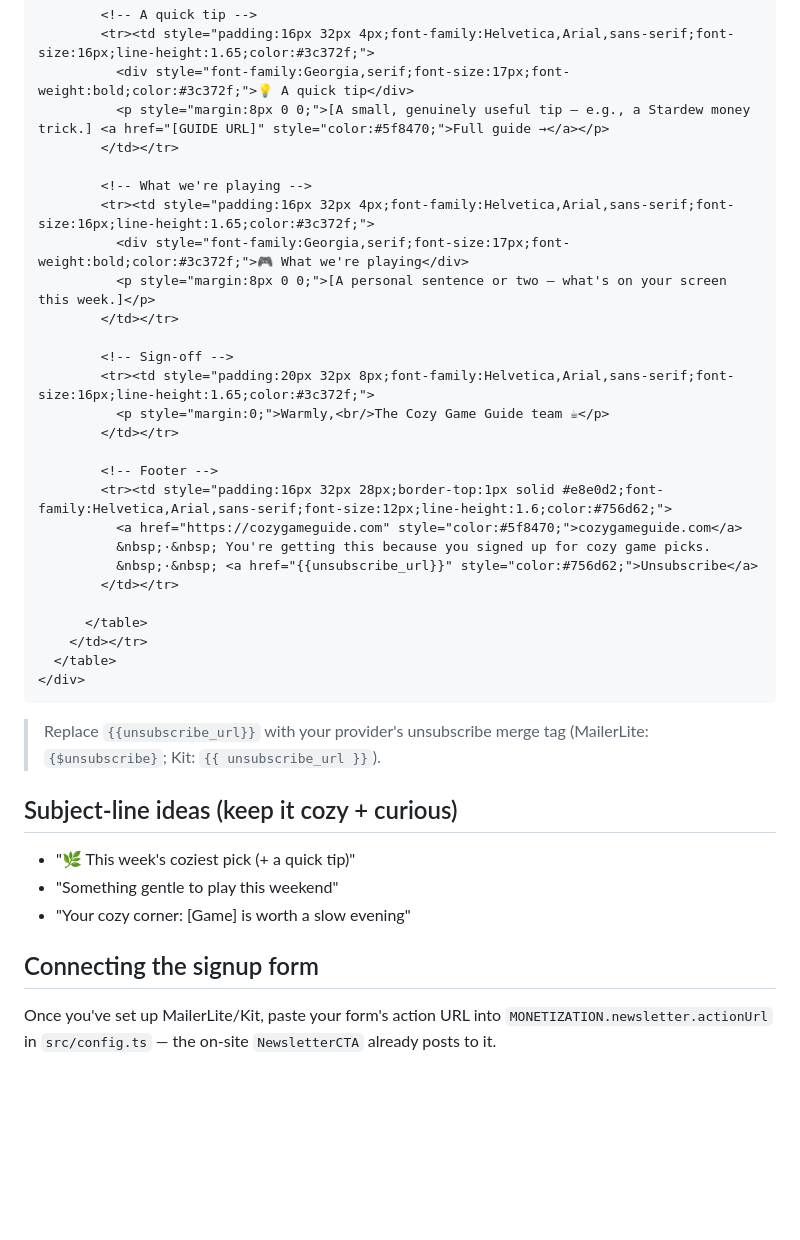
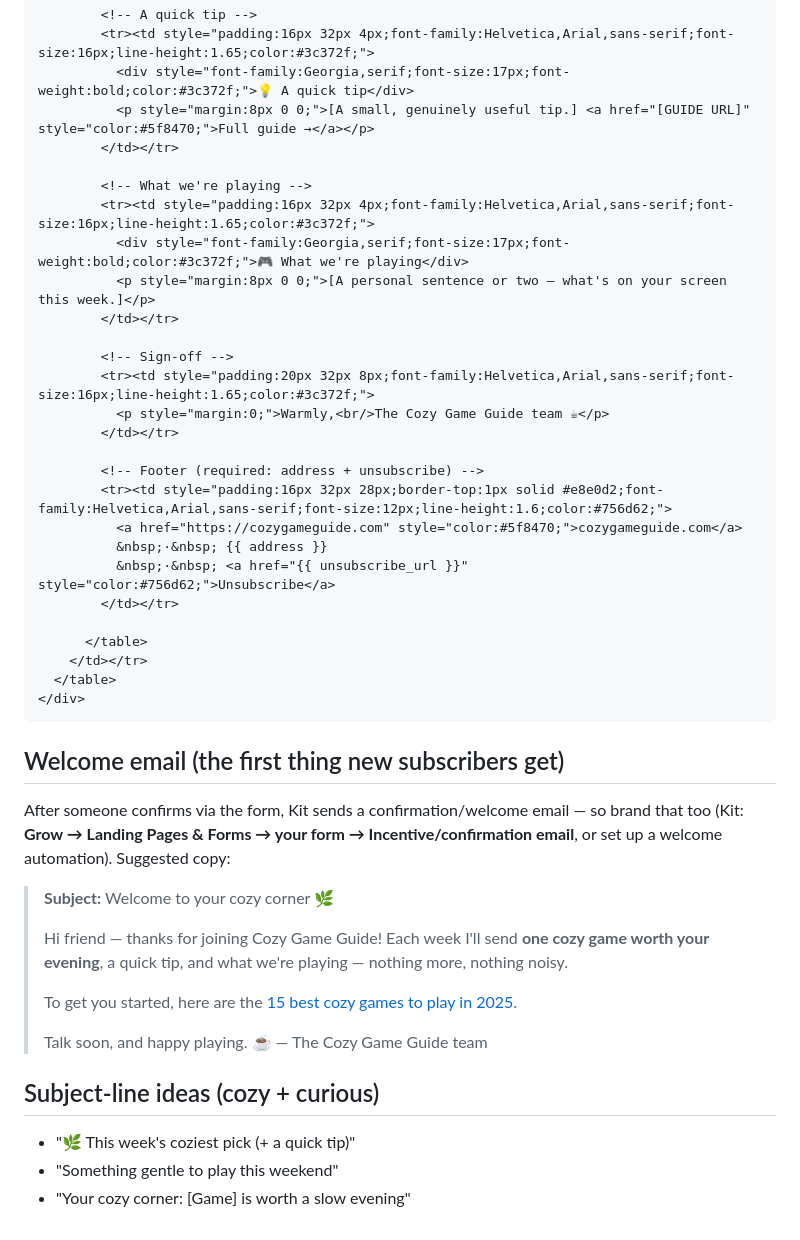
Before and after one commit to stenkmiles-pixel/Games2026, a Markdown page: docs/newsletter-template.md, the part around one of its changes. GitHub-like rendering; blank space fills up the shorter version.

````diff
--- a/docs/newsletter-template.md
+++ b/docs/newsletter-template.md
@@ -61,7 +128,7 @@ A reusable weekly-email template in the **Cozy Game Guide** voice. Warm and calm
         <!-- A quick tip -->
         <tr><td style="padding:16px 32px 4px;font-family:Helvetica,Arial,sans-serif;font-size:16px;line-height:1.65;color:#3c372f;">
           <div style="font-family:Georgia,serif;font-size:17px;font-weight:bold;color:#3c372f;">💡 A quick tip</div>
-          <p style="margin:8px 0 0;">[A small, genuinely useful tip — e.g., a Stardew money trick.] <a href="[GUIDE URL]" style="color:#5f8470;">Full guide →</a></p>
+          <p style="margin:8px 0 0;">[A small, genuinely useful tip.] <a href="[GUIDE URL]" style="color:#5f8470;">Full guide →</a></p>
         </td></tr>
 
         <!-- What we're playing -->
@@ -75,11 +142,11 @@ A reusable weekly-email template in the **Cozy Game Guide** voice. Warm and calm
           <p style="margin:0;">Warmly,<br/>The Cozy Game Guide team ☕</p>
         </td></tr>
 
-        <!-- Footer -->
+        <!-- Footer (required: address + unsubscribe) -->
         <tr><td style="padding:16px 32px 28px;border-top:1px solid #e8e0d2;font-family:Helvetica,Arial,sans-serif;font-size:12px;line-height:1.6;color:#756d62;">
           <a href="https://cozygameguide.com" style="color:#5f8470;">cozygameguide.com</a>
-          &nbsp;·&nbsp; You're getting this because you signed up for cozy game picks.
-          &nbsp;·&nbsp; <a href="{{unsubscribe_url}}" style="color:#756d62;">Unsubscribe</a>
+          &nbsp;·&nbsp; {{ address }}
+          &nbsp;·&nbsp; <a href="{{ unsubscribe_url }}" style="color:#756d62;">Unsubscribe</a>
         </td></tr>
 
       </table>
@@ -88,12 +155,24 @@ A reusable weekly-email template in the **Cozy Game Guide** voice. Warm and calm
 </div>
 ```
 
-> Replace `{{unsubscribe_url}}` with your provider's unsubscribe merge tag (MailerLite: `{$unsubscribe}`; Kit: `{{ unsubscribe_url }}`).
+## Welcome email (the first thing new subscribers get)
 
-## Subject-line ideas (keep it cozy + curious)
+After someone confirms via the form, Kit sends a confirmation/welcome email — so brand that too
+(Kit: **Grow → Landing Pages & Forms → your form → Incentive/confirmation email**, or set up a
+welcome automation). Suggested copy:
+
+> **Subject:** Welcome to your cozy corner 🌿
+>
+> Hi friend — thanks for joining Cozy Game Guide! Each week I'll send **one cozy game worth your
+> evening**, a quick tip, and what we're playing — nothing more, nothing noisy.
+>
+> To get you started, here are the [15 best cozy games to play in 2025](https://cozygameguide.com/blog/best-cozy-games-2025/).
+>
+> Talk soon, and happy playing. ☕
+> — The Cozy Game Guide team
+
+## Subject-line ideas (cozy + curious)
+
 - "🌿 This week's coziest pick (+ a quick tip)"
 - "Something gentle to play this weekend"
 - "Your cozy corner: [Game] is worth a slow evening"
-
-## Connecting the signup form
-Once you've set up MailerLite/Kit, paste your form's action URL into `MONETIZATION.newsletter.actionUrl` in `src/config.ts` — the on-site `NewsletterCTA` already posts to it.
````
Also changed, not shown: other parts of docs/newsletter-template.md (+86 -19 lines).
